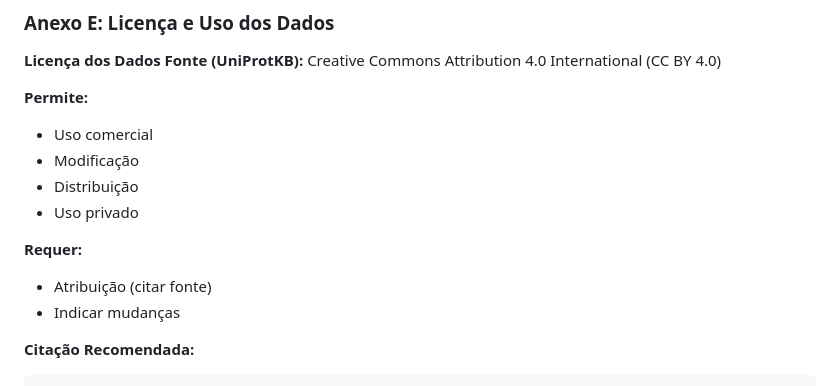
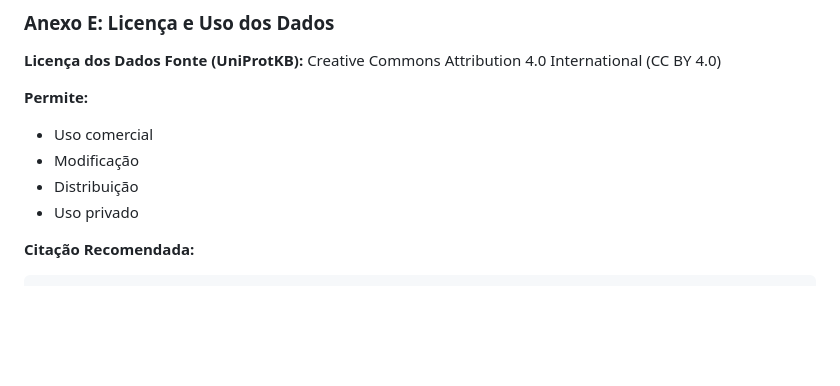
Before and after one commit to madsondeluna/eif4e-atlas, a Markdown page: README.md, the part around the change. Drawn GitHub-style; blank space fills up the shorter version.

Commit message:
feat: Remove outdated requirements from README for clarity

````diff
--- a/README.md
+++ b/README.md
@@ -2099,10 +2099,6 @@ Creative Commons Attribution 4.0 International (CC BY 4.0)
 -  Distribuição
 -  Uso privado
 
-**Requer:**
--  Atribuição (citar fonte)
--  Indicar mudanças
-
 **Citação Recomendada:**
 ```
 UniProt Consortium (2024). UniProt: the Universal Protein Knowledgebase in 2024.
````
